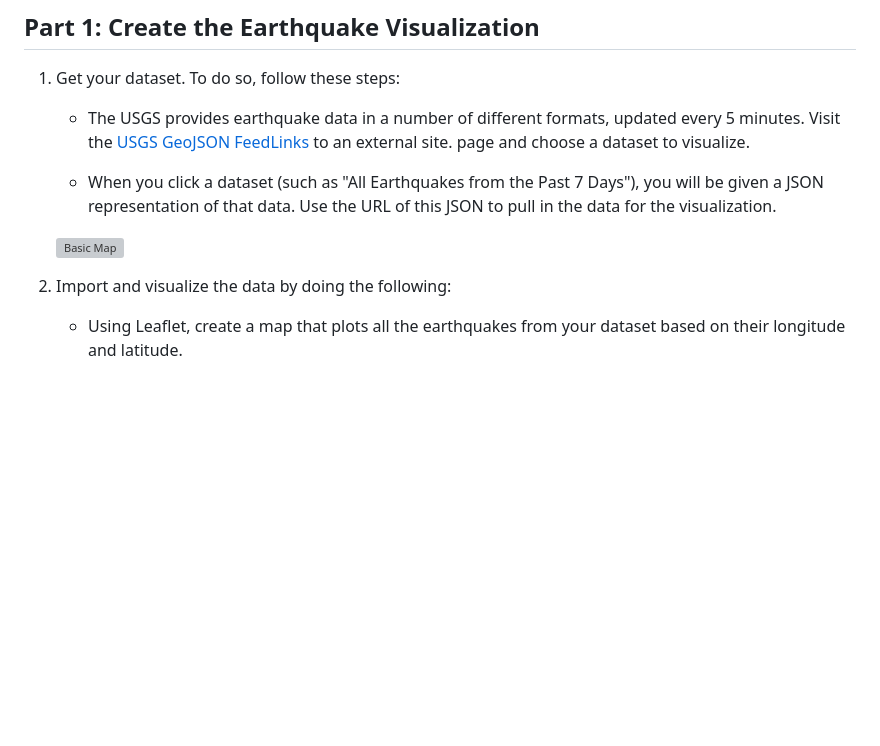
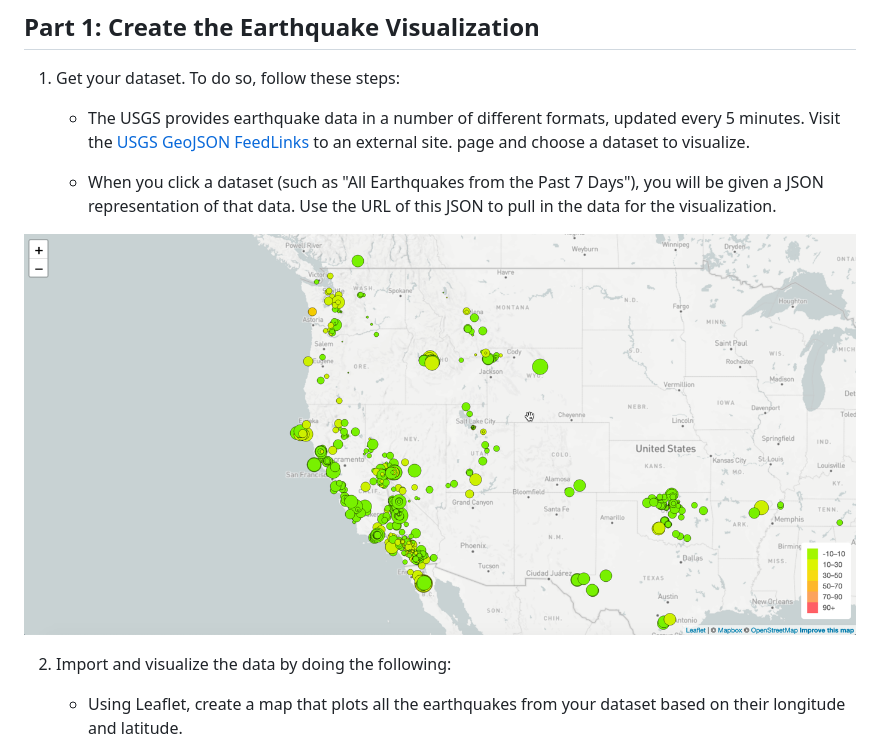
Before and after one commit to GurpreetChugh/leaflet-challenge, a Markdown page: README.md, the part around the change. GitHub-like rendering; pictures changed too: 2-BasicMap.png (added); blank space fills up the shorter version; grey boxes are pictures that could not be loaded.

```diff
--- a/README.md
+++ b/README.md
@@ -8,7 +8,7 @@
 
    - When you click a dataset (such as "All Earthquakes from the Past 7 Days"), you will be given a JSON representation of that data. Use the URL of this JSON to pull in the data for the visualization.
 
-   ![Basic Map](Part-1/Images/BasicMap.png)
+![Basic Map](2-BasicMap.png)
 
 2. Import and visualize the data by doing the following:
 
```
Also changed, not shown: 1 other file.
